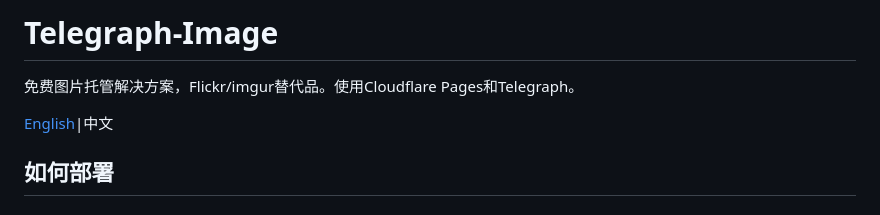
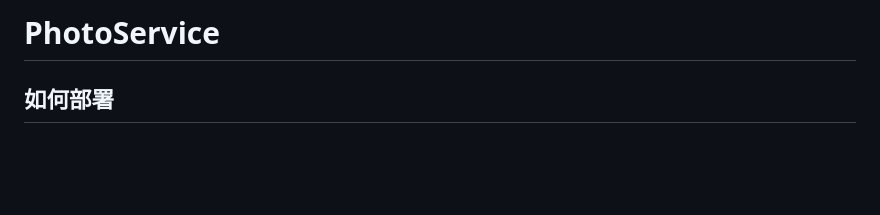
Before and after one commit to PhotoService/PhotoService, a Markdown page: README.md, the part around the change. GitHub-like rendering; blank space fills up the shorter version.

```diff
--- a/README.md
+++ b/README.md
@@ -1,7 +1,4 @@
-# Telegraph-Image
-免费图片托管解决方案，Flickr/imgur替代品。使用Cloudflare Pages和Telegraph。
-
-[English](README-EN.md)|中文
+# PhotoService
 
 ## 如何部署
 
```
